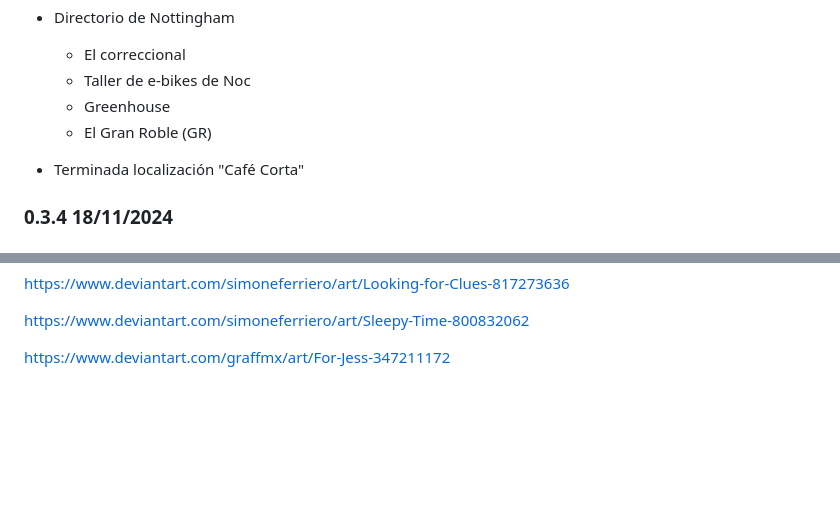
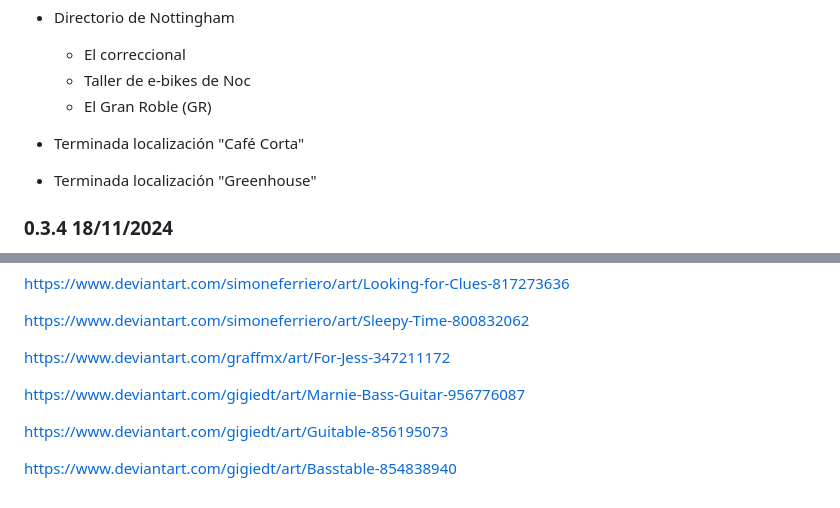
Before and after one commit to gwannon/bosque-Sh3rW00d, a Markdown page: README.md, 2 parts joined by grey strips. Rendered like a GitHub page; blank space fills up the shorter version.

Commit message:
Greenhouse

```diff
--- a/README.md
+++ b/README.md
@@ -63,10 +63,10 @@ Bosque Sh3rW00d es una ambientación CyberPunk para Savage Worlds Edición Explo
 * Directorio de Nottingham
   * El correccional
   * Taller de e-bikes de Noc
-  * Greenhouse
   * El Gran Roble (GR)
 
 * Terminada localización "Café Corta"
+* Terminada localización "Greenhouse"
 
 ### 0.3.4 18/11/2024
 
@@ -163,3 +163,9 @@ https://www.deviantart.com/simoneferriero/art/Looking-for-Clues-817273636
 https://www.deviantart.com/simoneferriero/art/Sleepy-Time-800832062
 
 https://www.deviantart.com/graffmx/art/For-Jess-347211172
+
+https://www.deviantart.com/gigiedt/art/Marnie-Bass-Guitar-956776087
+
+https://www.deviantart.com/gigiedt/art/Guitable-856195073
+
+https://www.deviantart.com/gigiedt/art/Basstable-854838940
```
Also changed, not shown: bosque-Sh3rW00d.md (+29 -22 lines), assests/images/yellow_coffee__by_gigiedt_de7ghzd-fullview.jpg (added), 1 other file.
